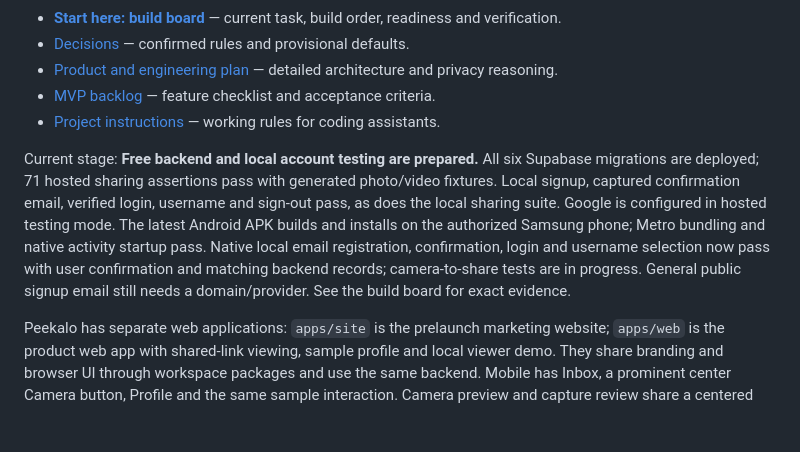
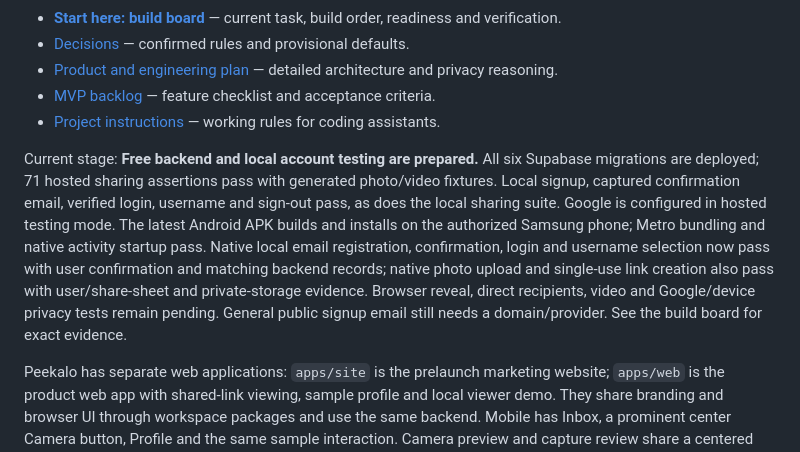
Before and after one commit to pascalpong/peekalo, a Markdown page: README.md, the part around the change. Drawn GitHub-style; blank space fills up the shorter version.

Commit message:
Record verified Android account and photo sharing setup

```diff
--- a/README.md
+++ b/README.md
@@ -8,7 +8,7 @@ Peekalo is being built as a camera-first photo/video sharing app: capture a phot
 - [MVP backlog](docs/MVP_BACKLOG.md) — feature checklist and acceptance criteria.
 - [Project instructions](AGENTS.md) — working rules for coding assistants.
 
-Current stage: **Free backend and local account testing are prepared.** All six Supabase migrations are deployed; 71 hosted sharing assertions pass with generated photo/video fixtures. Local signup, captured confirmation email, verified login, username and sign-out pass, as does the local sharing suite. Google is configured in hosted testing mode. The latest Android APK builds and installs on the authorized Samsung phone; Metro bundling and native activity startup pass. Native local email registration, confirmation, login and username selection now pass with user confirmation and matching backend records; camera-to-share tests are in progress. General public signup email still needs a domain/provider. See the build board for exact evidence.
+Current stage: **Free backend and local account testing are prepared.** All six Supabase migrations are deployed; 71 hosted sharing assertions pass with generated photo/video fixtures. Local signup, captured confirmation email, verified login, username and sign-out pass, as does the local sharing suite. Google is configured in hosted testing mode. The latest Android APK builds and installs on the authorized Samsung phone; Metro bundling and native activity startup pass. Native local email registration, confirmation, login and username selection now pass with user confirmation and matching backend records; native photo upload and single-use link creation also pass with user/share-sheet and private-storage evidence. Browser reveal, direct recipients, video and Google/device privacy tests remain pending. General public signup email still needs a domain/provider. See the build board for exact evidence.
 
 Peekalo has separate web applications: `apps/site` is the prelaunch marketing website; `apps/web` is the product web app with shared-link viewing, sample profile and local viewer demo. They share branding and browser UI through workspace packages and use the same backend. Mobile has Inbox, a prominent center Camera button, Profile and the same sample interaction. Camera preview and capture review share a centered portrait 9:16 frame; taller screens have dark extra space so framing stays consistent. The canonical logo remains fixed at the top on a subtle dark backing, and the center navigation button is unchanged. Simulator camera fallback is explicit.
 
```
Also changed, not shown: docs/BUILD_BOARD.md (+3 -2 lines), docs/MVP_BACKLOG.md (+1 -1 lines).
